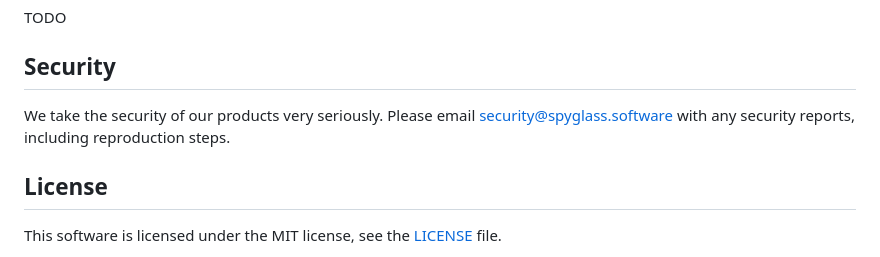
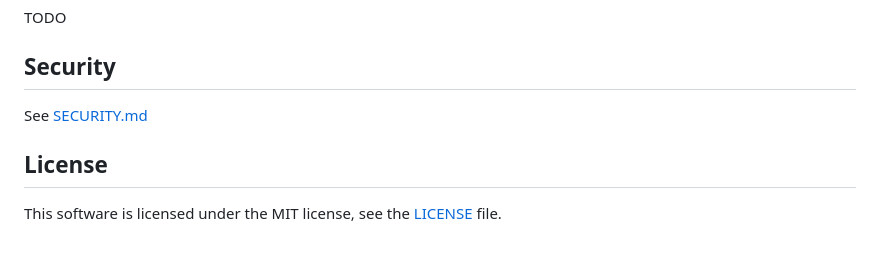
Before and after one commit to spyglasshq/spyglass-cli, a Markdown page: README.md, the part around the change. Rendered like a GitHub page.

Commit message:
security.md
Fixes #24

```diff
--- a/README.md
+++ b/README.md
@@ -107,7 +107,7 @@ TODO
 
 ## Security
 
-We take the security of our products very seriously. Please email [security@spyglass.software](mailto:security@spyglass.software) with any security reports, including reproduction steps.
+See [SECURITY.md](./SECURITY.md)
 
 ## License
 
```
Also changed, not shown: SECURITY.md (added, +14 -0 lines).
